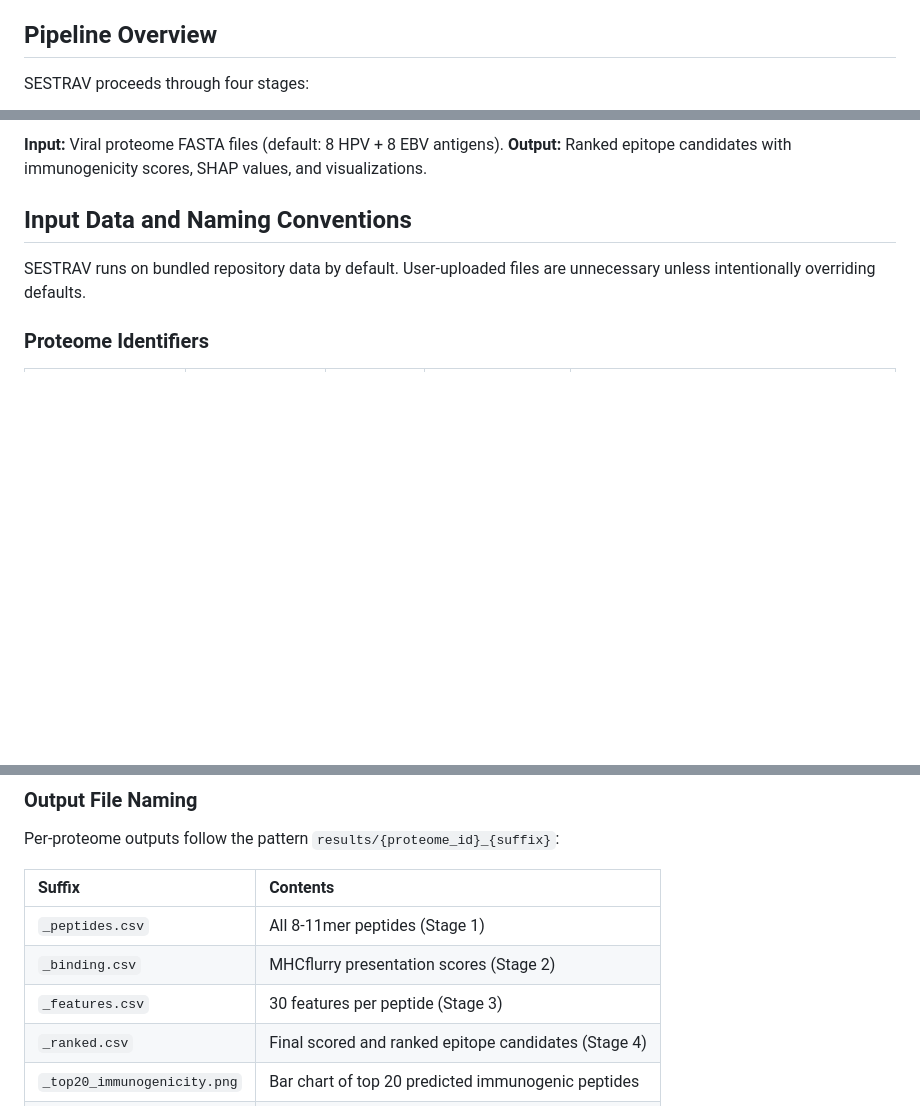
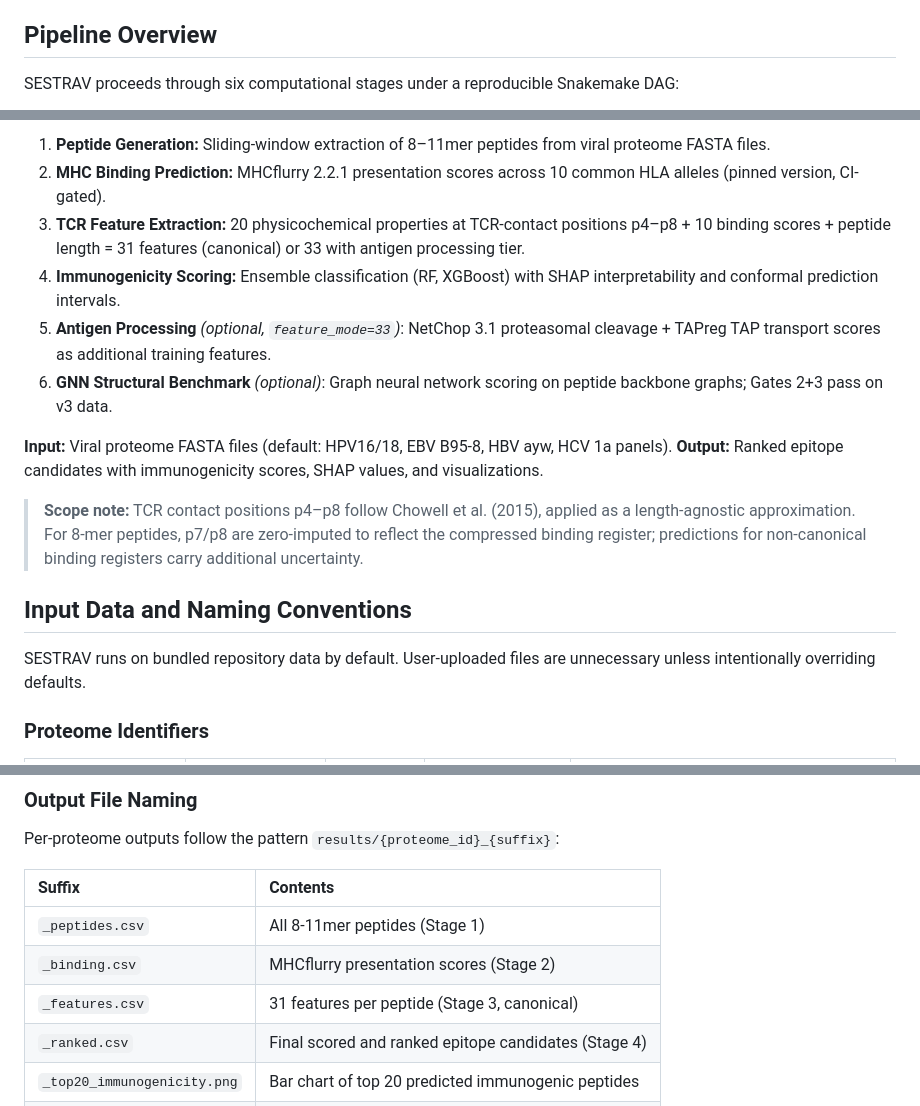
Before and after one commit to Gavin-Borges/SESTRAV, a Markdown page: README.md, 3 parts joined by grey strips. Drawn GitHub-style; blank space fills up the shorter version.

```diff
--- a/README.md
+++ b/README.md
@@ -85,5 +105,5 @@ See [`results/external_benchmark_comparison.md`](results/external_benchmark_comp
 
 ## Pipeline Overview
 
-SESTRAV proceeds through four stages:
+SESTRAV proceeds through six computational stages under a reproducible Snakemake DAG:
 
@@ -94,6 +122,15 @@ SESTRAV proceeds through four stages:
 
-**Input:** Viral proteome FASTA files (default: 8 HPV + 8 EBV antigens).
+1. **Peptide Generation:** Sliding-window extraction of 8–11mer peptides from viral proteome FASTA files.
+2. **MHC Binding Prediction:** MHCflurry 2.2.1 presentation scores across 10 common HLA alleles (pinned version, CI-gated).
+3. **TCR Feature Extraction:** 20 physicochemical properties at TCR-contact positions p4–p8 + 10 binding scores + peptide length = 31 features (canonical) or 33 with antigen processing tier.
+4. **Immunogenicity Scoring:** Ensemble classification (RF, XGBoost) with SHAP interpretability and conformal prediction intervals.
+5. **Antigen Processing** *(optional, `feature_mode=33`)*: NetChop 3.1 proteasomal cleavage + TAPreg TAP transport scores as additional training features.
+6. **GNN Structural Benchmark** *(optional)*: Graph neural network scoring on peptide backbone graphs; Gates 2+3 pass on v3 data.
+
+**Input:** Viral proteome FASTA files (default: HPV16/18, EBV B95-8, HBV ayw, HCV 1a panels).
 **Output:** Ranked epitope candidates with immunogenicity scores, SHAP values, and visualizations.
+
+> **Scope note:** TCR contact positions p4–p8 follow Chowell et al. (2015), applied as a length-agnostic approximation. For 8-mer peptides, p7/p8 are zero-imputed to reflect the compressed binding register; predictions for non-canonical binding registers carry additional uncertainty.
 
 ## Input Data and Naming Conventions
 
@@ -118,7 +155,7 @@ Per-proteome outputs follow the pattern `results/{proteome_id}_{suffix}`:
 | :--- | :--- |
 | `_peptides.csv` | All 8-11mer peptides (Stage 1) |
 | `_binding.csv` | MHCflurry presentation scores (Stage 2) |
-| `_features.csv` | 30 features per peptide (Stage 3) |
+| `_features.csv` | 31 features per peptide (Stage 3, canonical) |
 | `_ranked.csv` | Final scored and ranked epitope candidates (Stage 4) |
 | `_top20_immunogenicity.png` | Bar chart of top 20 predicted immunogenic peptides |
 | `_score_distribution.png` | Histogram of score distribution across all peptides |
```
Also changed, not shown: other parts of README.md (+82 -28 lines), CONTRIBUTING.md (+1 -1 lines).
